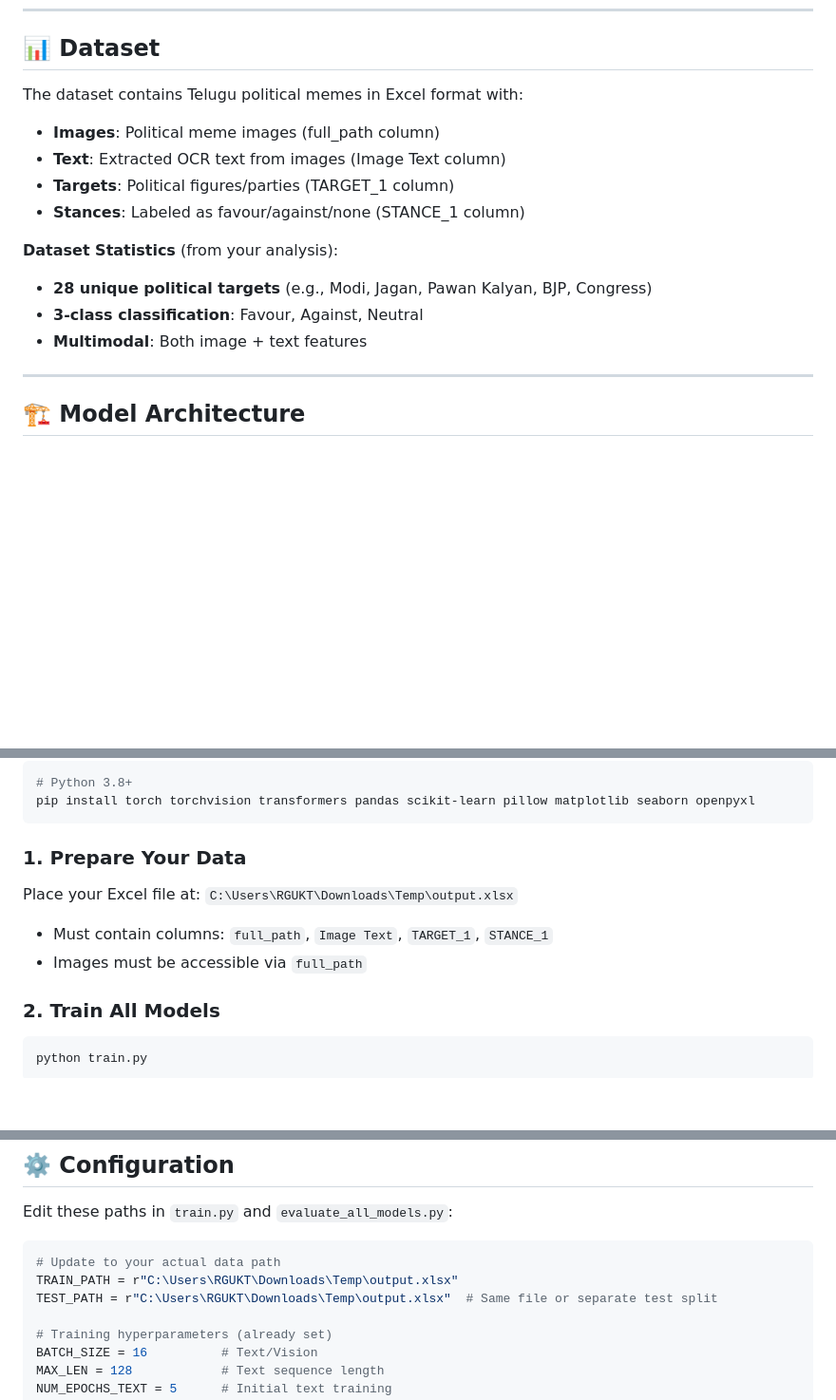
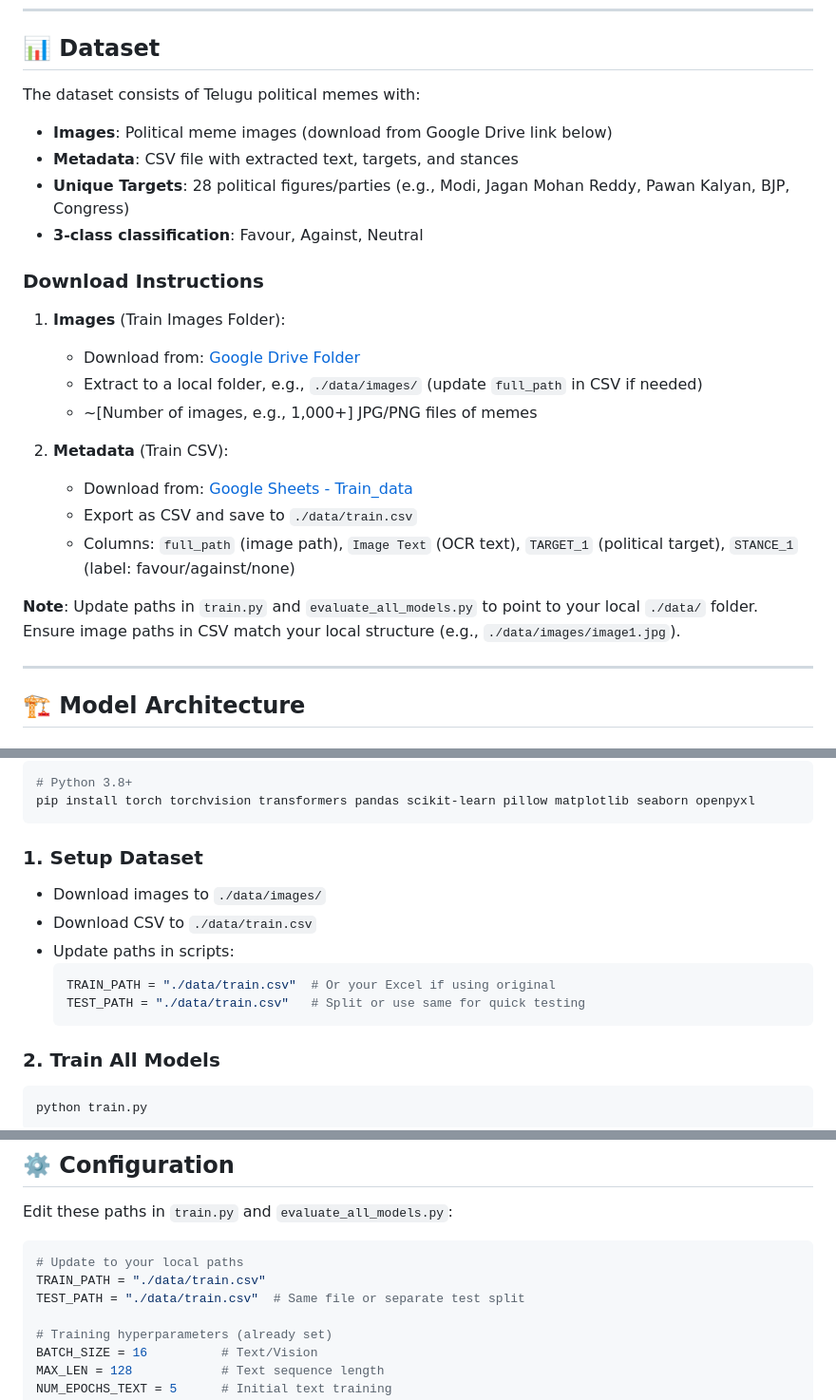
Before and after one commit to Vishnu917vj/MEME-STANCE-DETECTION, a Markdown page: README.md, 3 parts joined by grey strips. Shown: that part at 95% size. Drawn GitHub-style; blank space fills up the shorter version.

Commit message:
updated with drive links

````diff
--- a/README.md
+++ b/README.md
@@ -27,16 +27,24 @@ This repository implements a **multimodal deep learning pipeline** for stance de
 
 ## 📊 **Dataset**
 
-The dataset contains Telugu political memes in Excel format with:
-- **Images**: Political meme images (full_path column)
-- **Text**: Extracted OCR text from images (Image Text column)
-- **Targets**: Political figures/parties (TARGET_1 column)
-- **Stances**: Labeled as favour/against/none (STANCE_1 column)
+The dataset consists of Telugu political memes with:
+- **Images**: Political meme images (download from Google Drive link below)
+- **Metadata**: CSV file with extracted text, targets, and stances
+- **Unique Targets**: 28 political figures/parties (e.g., Modi, Jagan Mohan Reddy, Pawan Kalyan, BJP, Congress)
+- **3-class classification**: Favour, Against, Neutral
 
-**Dataset Statistics** (from your analysis):
-- **28 unique political targets** (e.g., Modi, Jagan, Pawan Kalyan, BJP, Congress)
-- **3-class classification**: Favour, Against, Neutral
-- **Multimodal**: Both image + text features
+### Download Instructions
+1. **Images** (Train Images Folder):
+   - Download from: [Google Drive Folder](https://drive.google.com/drive/folders/1UmbQs5tzVdaJbvvgSfjHkYz1p46be1_Q?usp=drive_link)
+   - Extract to a local folder, e.g., `./data/images/` (update `full_path` in CSV if needed)
+   - ~[Number of images, e.g., 1,000+] JPG/PNG files of memes
+
+2. **Metadata** (Train CSV):
+   - Download from: [Google Sheets - Train_data](https://docs.google.com/spreadsheets/d/1LsP8deyiLG4g_IWAT-oUREHiuuzLBKVY6KdfQoYw8y8/edit?usp=sharing)
+   - Export as CSV and save to `./data/train.csv`
+   - Columns: `full_path` (image path), `Image Text` (OCR text), `TARGET_1` (political target), `STANCE_1` (label: favour/against/none)
+
+**Note**: Update paths in `train.py` and `evaluate_all_models.py` to point to your local `./data/` folder. Ensure image paths in CSV match your local structure (e.g., `./data/images/image1.jpg`).
 
 ---
 
@@ -93,10 +101,14 @@ Linear(256→3) → Final Logits
 pip install torch torchvision transformers pandas scikit-learn pillow matplotlib seaborn openpyxl
 ```
 
-### 1. **Prepare Your Data**
-Place your Excel file at: `C:\Users\RGUKT\Downloads\Temp\output.xlsx`
-- Must contain columns: `full_path`, `Image Text`, `TARGET_1`, `STANCE_1`
-- Images must be accessible via `full_path`
+### 1. **Setup Dataset**
+- Download images to `./data/images/`
+- Download CSV to `./data/train.csv`
+- Update paths in scripts:
+  ```python
+  TRAIN_PATH = "./data/train.csv"  # Or your Excel if using original
+  TEST_PATH = "./data/train.csv"   # Split or use same for quick testing
+  ```
 
 ### 2. **Train All Models**
 ```bash
@@ -155,9 +168,9 @@ telugu-meme-stance-detection/
 Edit these paths in `train.py` and `evaluate_all_models.py`:
 
 ```python
-# Update to your actual data path
-TRAIN_PATH = r"C:\Users\RGUKT\Downloads\Temp\output.xlsx"
-TEST_PATH = r"C:\Users\RGUKT\Downloads\Temp\output.xlsx"  # Same file or separate test split
+# Update to your local paths
+TRAIN_PATH = "./data/train.csv"
+TEST_PATH = "./data/train.csv"  # Same file or separate test split
 
 # Training hyperparameters (already set)
 BATCH_SIZE = 16          # Text/Vision
````
Also changed, not shown: other parts of README.md (+11 -10 lines).
